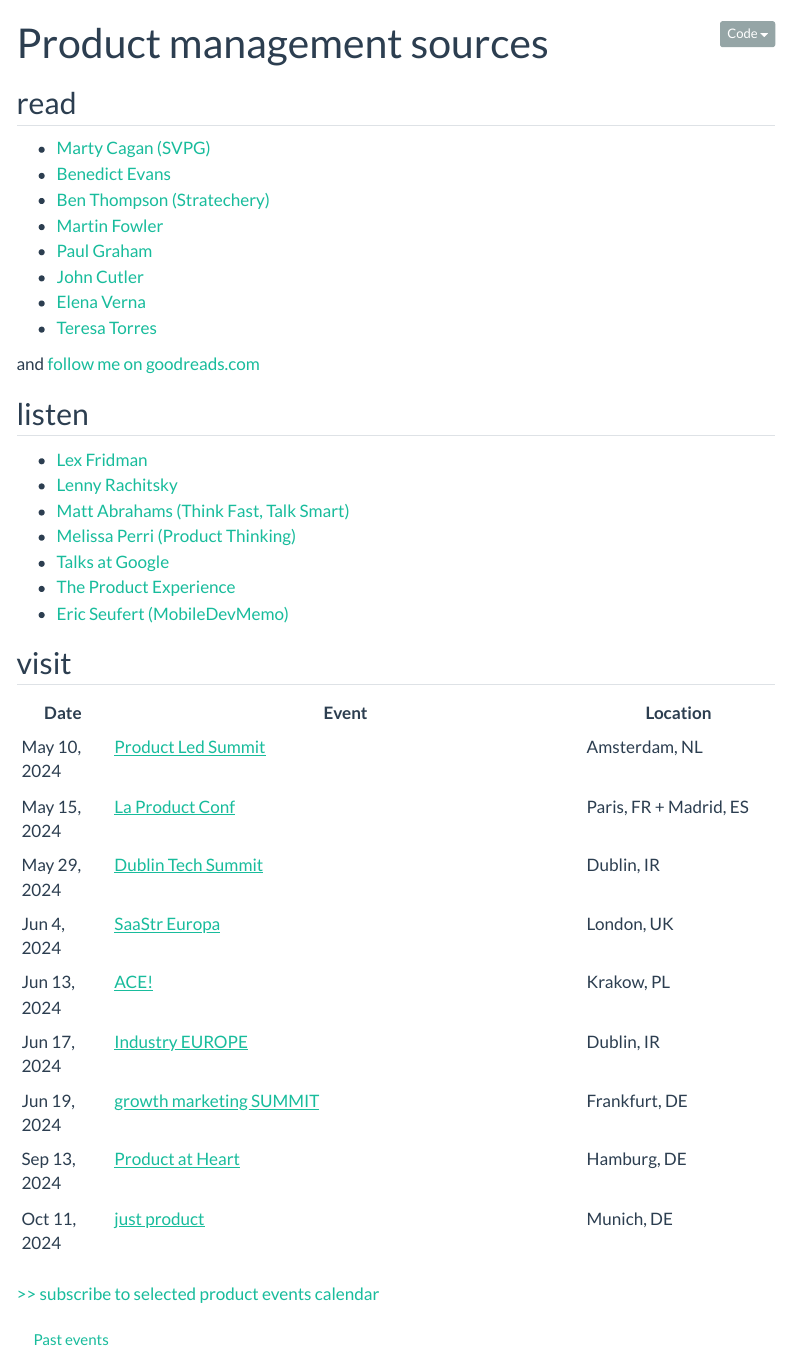
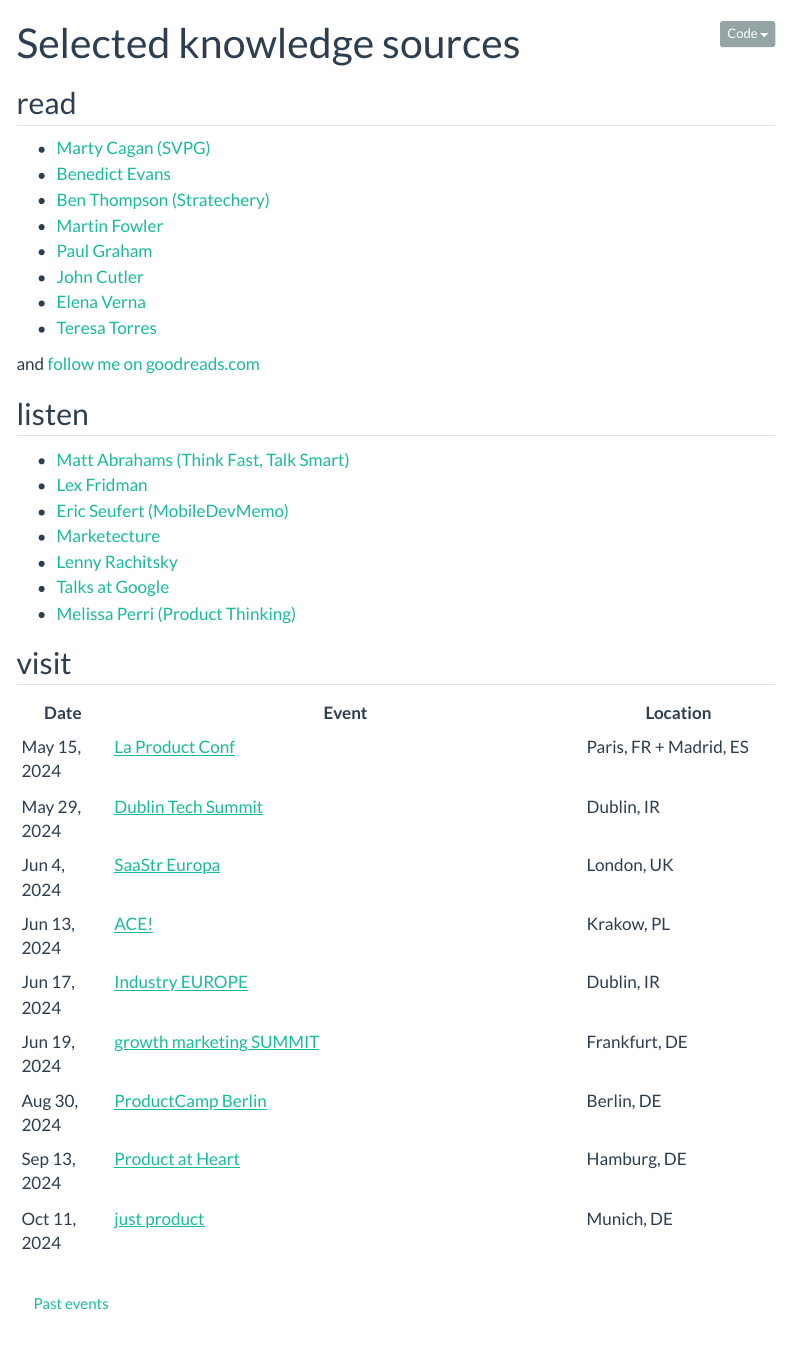
Before and after one commit to max-ostapenko/website-source, a Quarto document (src/learning/selected_sources/index.qmd): the page in a window 1100 px wide, from its top. Rendered offline with R 4.5, knitr and Pandoc in place of Quarto, with nearby package versions; menus at the side of the page are left out.

Commit message:
GTM (#7)
* gtm

* +marketecture

* removed quarto ga plugin

````diff
--- a/src/_quarto.yml
+++ b/src/_quarto.yml
@@ -19,9 +19,6 @@
   open-graph: true
   back-to-top-navigation: true
   page-navigation: true
-  google-analytics:
-    tracking-id: G-9B07JCCPN7
-    storage: none
 
   navbar:
     logo: static/images/logo.svg
@@ -97,3 +94,5 @@
     fig-align: center
     mermaid:
           theme: neutral
+    include-in-header: static/html/gtm_code_head.html
+    include-before-body: static/html/gtm_code_body.html
--- a/src/learning/selected_sources/index.qmd
+++ b/src/learning/selected_sources/index.qmd
@@ -1,53 +1,49 @@
 ---
-title: Product management sources
+title: Selected knowledge sources
 ---
 
 ## read
 
--   [Marty Cagan (SVPG)](https://www.svpg.com/articles/)
--   [Benedict Evans](https://www.ben-evans.com/benedictevans/)
--   [Ben Thompson (Stratechery)](https://stratechery.com/)
--   [Martin Fowler](https://martinfowler.com/)
--   [Paul Graham](http://www.paulgraham.com/articles.html)
--   [John Cutler](https://cutlefish.substack.com/)
--   [Elena Verna](https://elenaverna.substack.com/)
--   [Teresa Torres](https://www.producttalk.org/blog/)
+- [Marty Cagan (SVPG)](https://www.svpg.com/articles/)
+- [Benedict Evans](https://www.ben-evans.com/benedictevans/)
+- [Ben Thompson (Stratechery)](https://stratechery.com/)
+- [Martin Fowler](https://martinfowler.com/)
+- [Paul Graham](http://www.paulgraham.com/articles.html)
+- [John Cutler](https://cutlefish.substack.com/)
+- [Elena Verna](https://elenaverna.substack.com/)
+- [Teresa Torres](https://www.producttalk.org/blog/)
 
 and [follow me on goodreads.com](https://www.goodreads.com/friend/add_as_friend/70245794?return_url=%2Fmax_ostapenko)
 
 ## listen
 
--   [Lex Fridman](https://lexfridman.com/podcast/)
--   [Lenny Rachitsky](https://www.lennyspodcast.com/)
--   [Matt Abrahams (Think Fast, Talk Smart)](https://www.gsb.stanford.edu/business-podcasts/think-fast-talk-smart-podcast)
--   [Melissa Perri (Product Thinking)](https://produxlabs.com/product-thinking)
--   [Talks at Google](https://www.youtube.com/TalksAtGoogle)
--   [The Product Experience](https://www.mindtheproduct.com/the-product-experience/)
--   [Eric Seufert (MobileDevMemo)](https://mobiledevmemo.com/)
+- [Matt Abrahams (Think Fast, Talk Smart)](https://www.gsb.stanford.edu/business-podcasts/think-fast-talk-smart-podcast)
+- [Lex Fridman](https://lexfridman.com/podcast/)
+- [Eric Seufert (MobileDevMemo)](https://mobiledevmemo.com/)
+- [Marketecture](https://www.marketecture.tv/pages/podcasts)
+- [Lenny Rachitsky](https://www.lennyspodcast.com/)
+- [Talks at Google](https://www.youtube.com/TalksAtGoogle)
+- [Melissa Perri (Product Thinking)](https://produxlabs.com/product-thinking)
 
 ## visit
 
-| Date    | Event                                      | Location         | Recordings |
+| Date | Event | Location | Recordings |
 |---------|--------------------------------------------|------------------|
-| May 10, 2024  | [Product Led Summit](https://world.productledalliance.com/location/amsterdam/speakers) | Amsterdam, NL    |
-| May 15, 2024  | [La Product Conf](https://www.laproductconf.com/) | Paris, FR + Madrid, ES |
-| May 29, 2024  | [Dublin Tech Summit](https://dublintechsummit.tech/) | Dublin, IR       |
-| Jun 4, 2024   | [SaaStr Europa](https://www.saastreuropa2024.com/) | London, UK       |
-| Jun 13, 2024  | [ACE!](https://aceconf.com/) | Krakow, PL       |
-| Jun 17, 2024  | [Industry EUROPE](https://www.industryconference.com/europe) | Dublin, IR       |
-| Jun 19, 2024  | [growth marketing SUMMIT](https://www.growthmarketingsummit.com) | Frankfurt, DE |
-| Sep 13, 2024  | [Product at Heart](https://productatheart.com/conference) | Hamburg, DE      |
-| Oct 11, 2024  | [just product](https://www.product-masterclass.com/en/just-product-2023) | Munich, DE       |
-
-[>> subscribe to selected product events calendar](https://calendar.google.com/calendar/u/0?cid=ZWVhYTA5NjQ1NzQ1ZDI0Yjg0YjIxNGNmOTI0ZDMyNjNjM2MyNWI1MzY0MTYxZmU0MWU2ODkxNTE3YjJhNjRmYkBncm91cC5jYWxlbmRhci5nb29nbGUuY29t)
+| May 15, 2024 | [La Product Conf](https://www.laproductconf.com/) | Paris, FR + Madrid, ES |
+| May 29, 2024 | [Dublin Tech Summit](https://dublintechsummit.tech/) | Dublin, IR |
+| Jun 4, 2024 | [SaaStr Europa](https://www.saastreuropa2024.com/) | London, UK |
+| Jun 13, 2024 | [ACE!](https://aceconf.com/) | Krakow, PL |
+| Jun 17, 2024 | [Industry EUROPE](https://www.industryconference.com/europe) | Dublin, IR |
+| Jun 19, 2024 | [growth marketing SUMMIT](https://www.growthmarketingsummit.com) | Frankfurt, DE |
+| Aug 30, 2024 | [ProductCamp Berlin](https://www.productcampberlin.org/) | Berlin, DE |
+| Sep 13, 2024 | [Product at Heart](https://productatheart.com/conference) | Hamburg, DE |
+| Oct 11, 2024 | [just product](https://www.product-masterclass.com/en/just-product-2023) | Munich, DE |
 
 ```{=html}
 <button class="btn btn-link" type="button" data-bs-toggle="collapse" data-bs-target="#collapseExample" aria-expanded="false" aria-controls="collapseExample">Past events</button>
 <div class="collapse" id="collapseExample">
-    <div class="card card-body">
+ <div class="card card-body">
 ```
-| Date    | Event                                      | Location         | Recordings |
+| Date | Event | Location | Recordings |
 |---------|--------------------------------------------|------------------|
-| Apr 15, 2024  | [Web Summit](https://rio.websummit.com/) | Rio de Janeiro, BR |
-| Mar 20, 2024  | [UX Copenhagen](https://uxcopenhagen.com/) | Copenhagen, DK   |
-| Feb 20, 2024  | [ProductCon](https://productschool.com/productcon/london-2024) | London, UK + online |
+| May 10, 2024 | [Product Led Summit](https://world.productledalliance.com/location/amsterdam/speakers) | Amsterdam, NL |
````
Also changed, not shown: src/static/html/gtm_code_body.html (added), src/static/html/gtm_code_head.html (added), src/learning/selected_sources/index.qmd (3 more changed lines).
